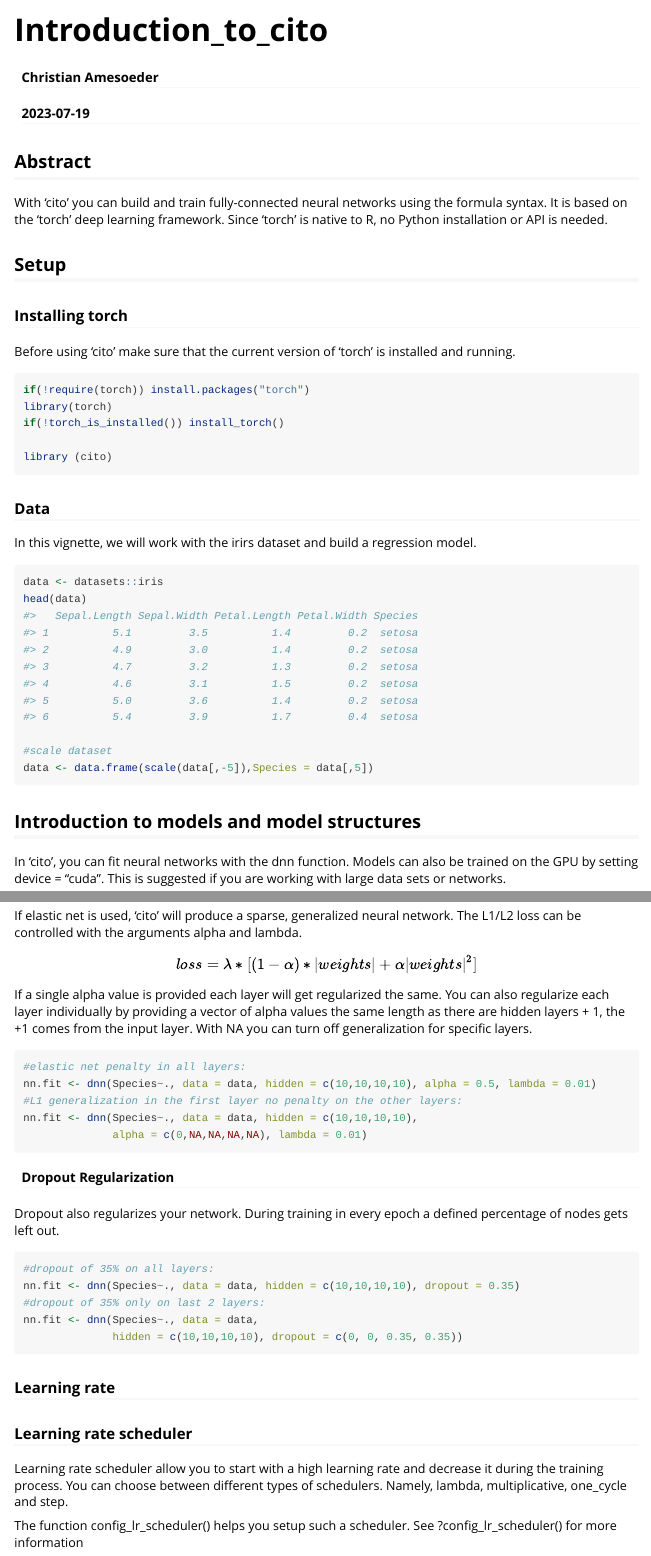
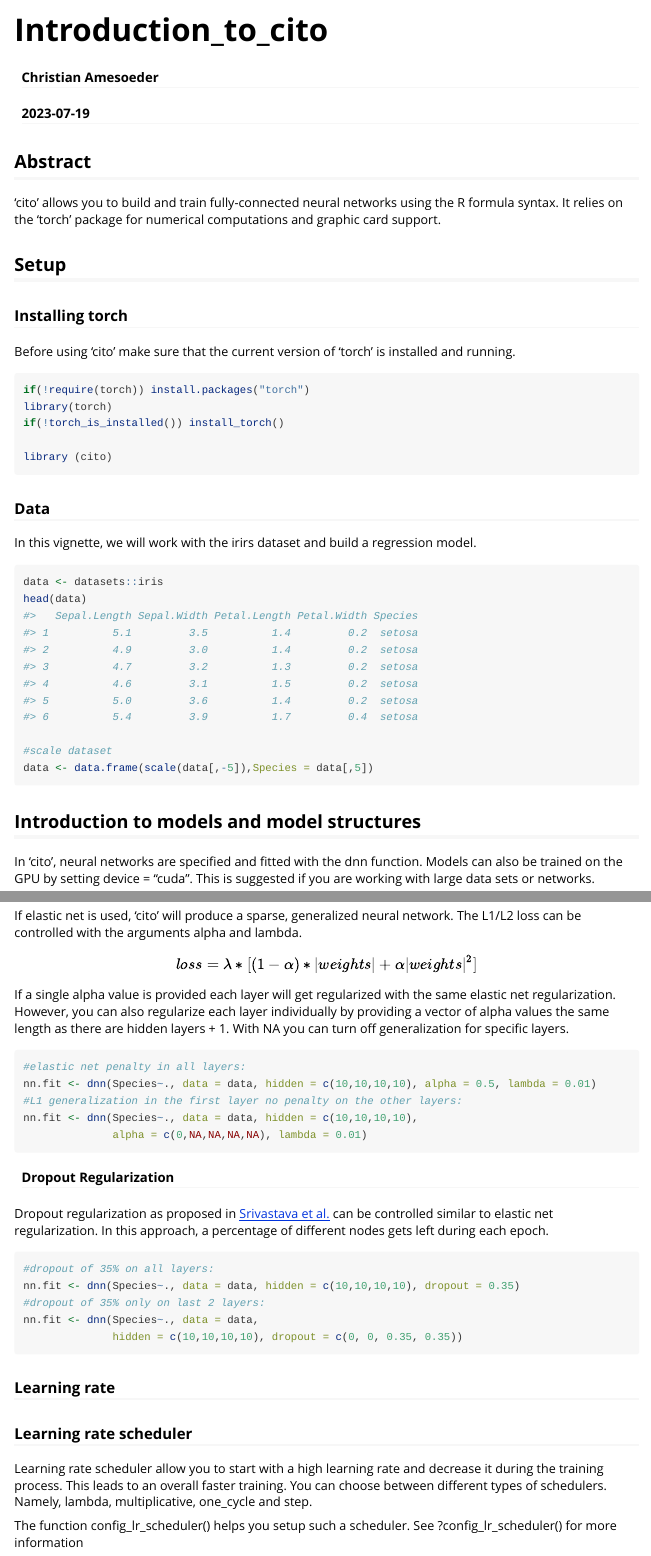
Before and after one commit to citoverse/cito, an R Markdown document (vignettes/Introduction_to_cito.Rmd): the page in a window 1100 px wide, from its top, and a second part further down, joined at a grey line. Rendered offline with R 4.5, knitr and Pandoc, with nearby package versions.

Commit message:
updates to documentation

````diff
--- a/vignettes/Introduction_to_cito.Rmd
+++ b/vignettes/Introduction_to_cito.Rmd
@@ -22,7 +22,8 @@ knitr::opts_chunk$set(
 ```
 
 ## Abstract
-With 'cito'  you can build and train fully-connected neural networks using the formula syntax. It is based on the 'torch' deep learning framework. Since 'torch' is native to R, no Python installation or API is needed.
+'cito' allows you to build and train fully-connected neural networks using the R formula syntax. It relies on the 'torch' package for numerical computations and graphic card support.
+
 
 ## Setup
 ### Installing torch
@@ -47,8 +48,7 @@ data <- data.frame(scale(data[,-5]),Species = data[,5])
 ```
 
 ## Introduction to models and model structures
-In 'cito', you can fit neural networks with the dnn function.
-Models can also be trained on the GPU by setting device = "cuda". This is suggested if you are working with large data sets or networks.
+In 'cito', neural networks are specified and fitted with the dnn function. Models can also be trained on the GPU by setting device = "cuda". This is suggested if you are working with large data sets or networks.
 ```{r simp_models, fig.show='hide',out.lines = 3,eval= FALSE}
 library(cito)
 
@@ -189,7 +188,7 @@ $$
  loss = \lambda * [ (1 - \alpha) * |weights| + \alpha |weights|^2 ]
 $$
 
-If a single alpha value is provided each layer will get regularized the same. You can also regularize each layer individually by providing a vector of alpha values the same length as there are hidden layers + 1, the +1 comes from the input layer. With NA you can turn off generalization for specific layers.
+If a single alpha value is provided each layer will get regularized with the same elastic net regularization. However, you can also regularize each layer individually by providing a vector of alpha values the same length as there are hidden layers + 1. With NA you can turn off generalization for specific layers.
 
 ```{r alpha, results ="hide",fig.show='hide',eval = FALSE }
 #elastic net penalty in all layers:
@@ -200,7 +199,7 @@ nn.fit <- dnn(Species~., data = data, hidden = c(10,10,10,10),
 ```
 
 #### Dropout Regularization
-Dropout also regularizes your network. During training in every epoch a defined percentage of nodes gets left out.
+Dropout regularization as proposed in [Srivastava et al.](https://www.jmlr.org/papers/volume15/srivastava14a/srivastava14a.pdf?utm_content=buffer79b43&utm_medium=social&utm_source=twitter.com&utm_campaign=buffer,) can be controlled similar to elastic net regularization. In this approach, a percentage of different nodes gets left during each epoch.
 
 
 ```{r dropout, results ="hide",fig.show='hide' ,eval = FALSE}
@@ -213,7 +212,7 @@ nn.fit <- dnn(Species~., data = data,
 
 ### Learning rate
 ### Learning rate scheduler
-Learning rate scheduler allow you to start with a high learning rate and decrease it during the training process.
+Learning rate scheduler allow you to start with a high learning rate and decrease it during the training process. This leads to an overall faster training.
 You can choose between different types of schedulers. Namely, lambda, multiplicative, one_cycle and step.
 
 The function config_lr_scheduler() helps you setup such a scheduler. See ?config_lr_scheduler() for more information
````
Also changed, not shown: R/cito.R (+2 -2 lines), R/continue_training.R (+1 -1 lines), vignettes/Introduction_to_cito.Rmd (9 more changed lines).
